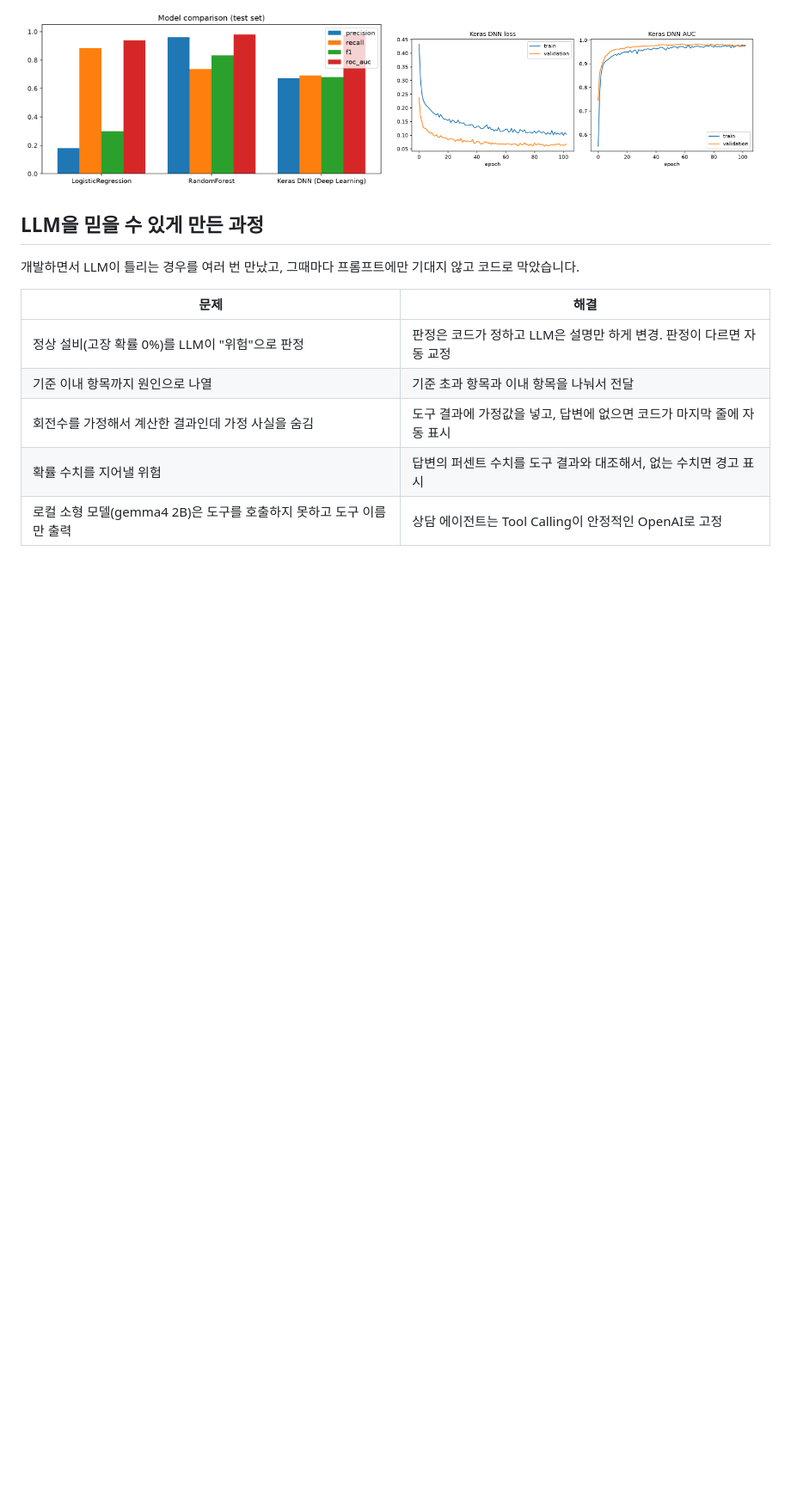
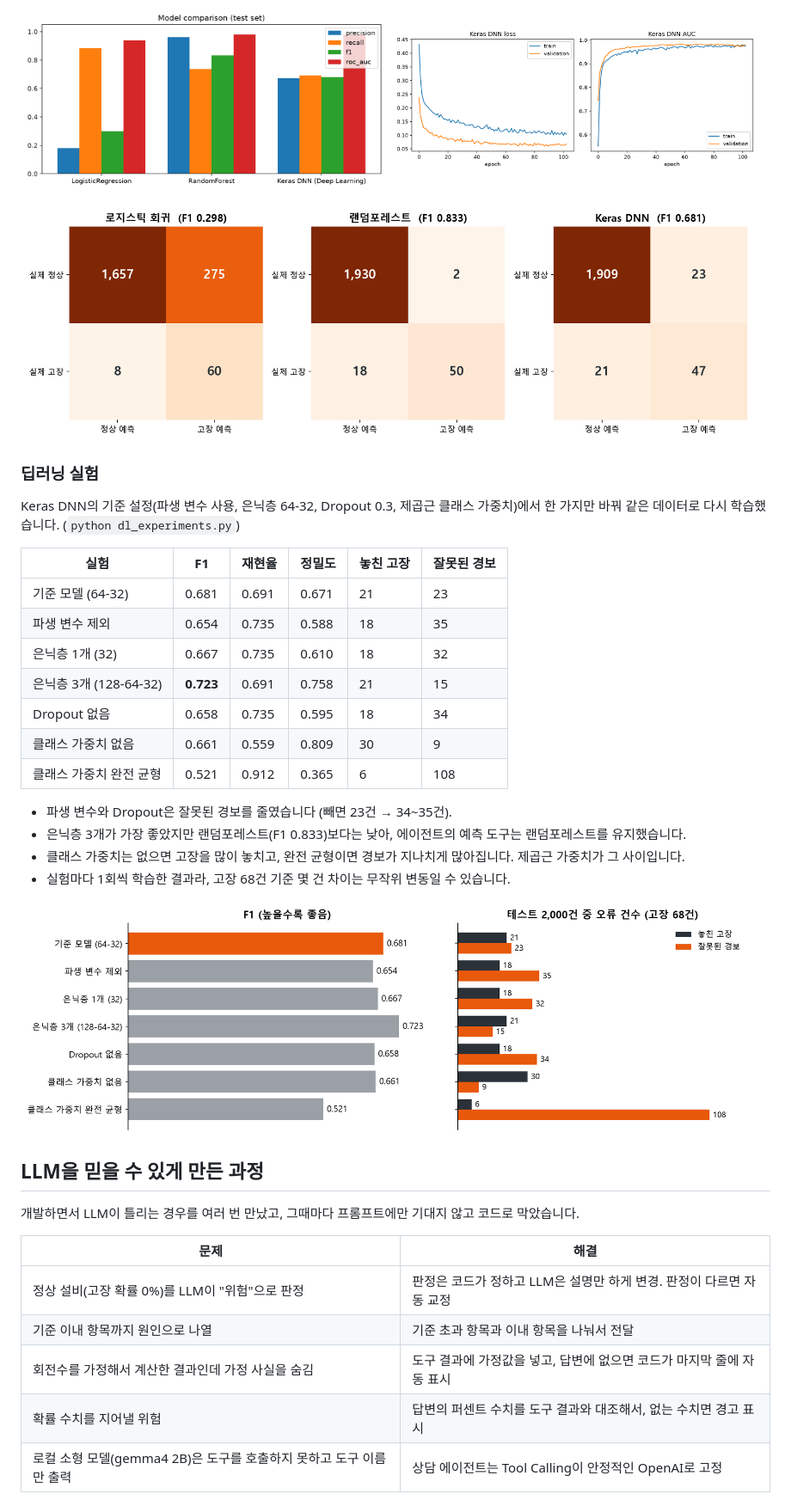
Before and after one commit to yzihun0123/predictive-maintenance-llm, a Markdown page: README.md, the part around one of its changes. Shown at 86% size. GitHub-like rendering; pictures changed too: outputs/confusion_matrices.png (added), outputs/dl_experiments.png (added); blank space fills up the shorter version.

```diff
--- a/README.md
+++ b/README.md
@@ -120,6 +120,29 @@ flowchart TD
 <img src="outputs/dl_learning_curve.png" width="49%">
 </p>
 
+<img src="outputs/confusion_matrices.png" width="98%">
+
+### 딥러닝 실험
+
+Keras DNN의 기준 설정(파생 변수 사용, 은닉층 64-32, Dropout 0.3, 제곱근 클래스 가중치)에서 한 가지만 바꿔 같은 데이터로 다시 학습했습니다. (`python dl_experiments.py`)
+
+| 실험 | F1 | 재현율 | 정밀도 | 놓친 고장 | 잘못된 경보 |
+|---|---|---|---|---|---|
+| 기준 모델 (64-32) | 0.681 | 0.691 | 0.671 | 21 | 23 |
+| 파생 변수 제외 | 0.654 | 0.735 | 0.588 | 18 | 35 |
+| 은닉층 1개 (32) | 0.667 | 0.735 | 0.610 | 18 | 32 |
+| 은닉층 3개 (128-64-32) | **0.723** | 0.691 | 0.758 | 21 | 15 |
+| Dropout 없음 | 0.658 | 0.735 | 0.595 | 18 | 34 |
+| 클래스 가중치 없음 | 0.661 | 0.559 | 0.809 | 30 | 9 |
+| 클래스 가중치 완전 균형 | 0.521 | 0.912 | 0.365 | 6 | 108 |
+
+- 파생 변수와 Dropout은 잘못된 경보를 줄였습니다 (빼면 23건 → 34~35건).
+- 은닉층 3개가 가장 좋았지만 랜덤포레스트(F1 0.833)보다는 낮아, 에이전트의 예측 도구는 랜덤포레스트를 유지했습니다.
+- 클래스 가중치는 없으면 고장을 많이 놓치고, 완전 균형이면 경보가 지나치게 많아집니다. 제곱근 가중치가 그 사이입니다.
+- 실험마다 1회씩 학습한 결과라, 고장 68건 기준 몇 건 차이는 무작위 변동일 수 있습니다.
+
+<img src="outputs/dl_experiments.png" width="98%">
+
 ## LLM을 믿을 수 있게 만든 과정
 
 개발하면서 LLM이 틀리는 경우를 여러 번 만났고, 그때마다 프롬프트에만 기대지 않고 코드로 막았습니다.
```
Also changed, not shown: other parts of README.md (+5 -0 lines), outputs/derived_distributions.png (added), 4 other files.
